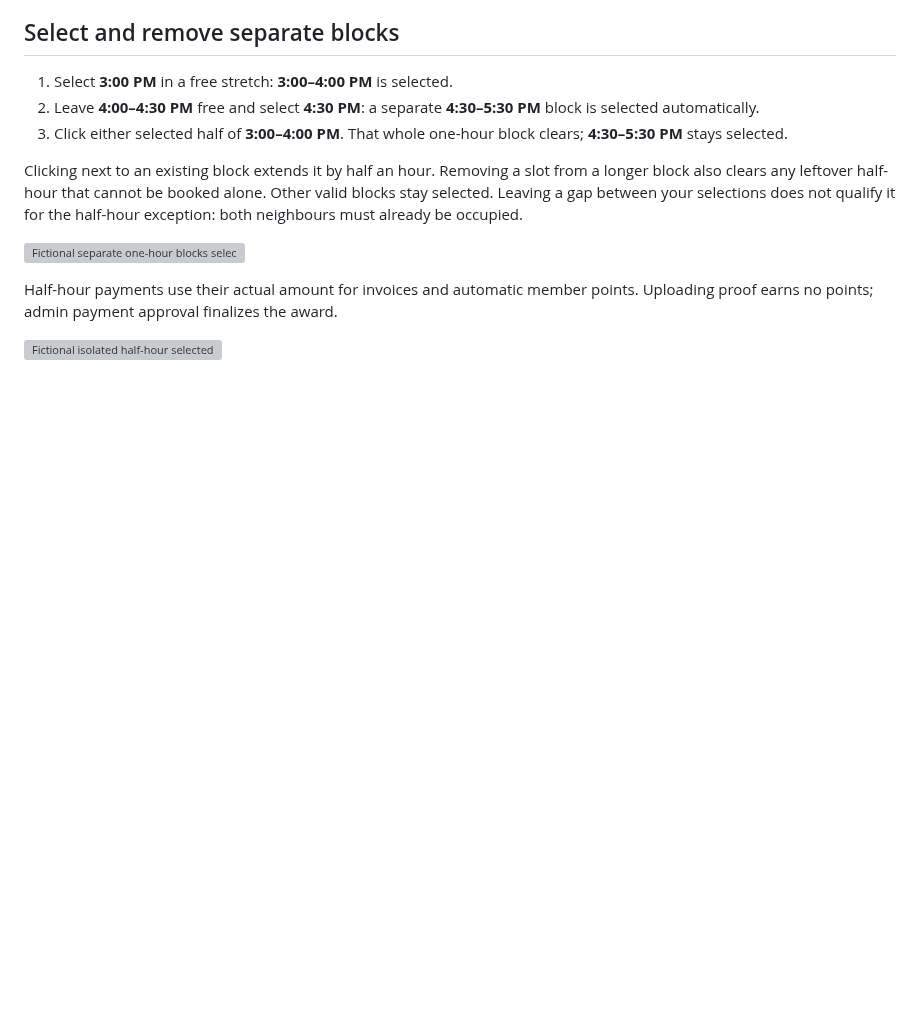
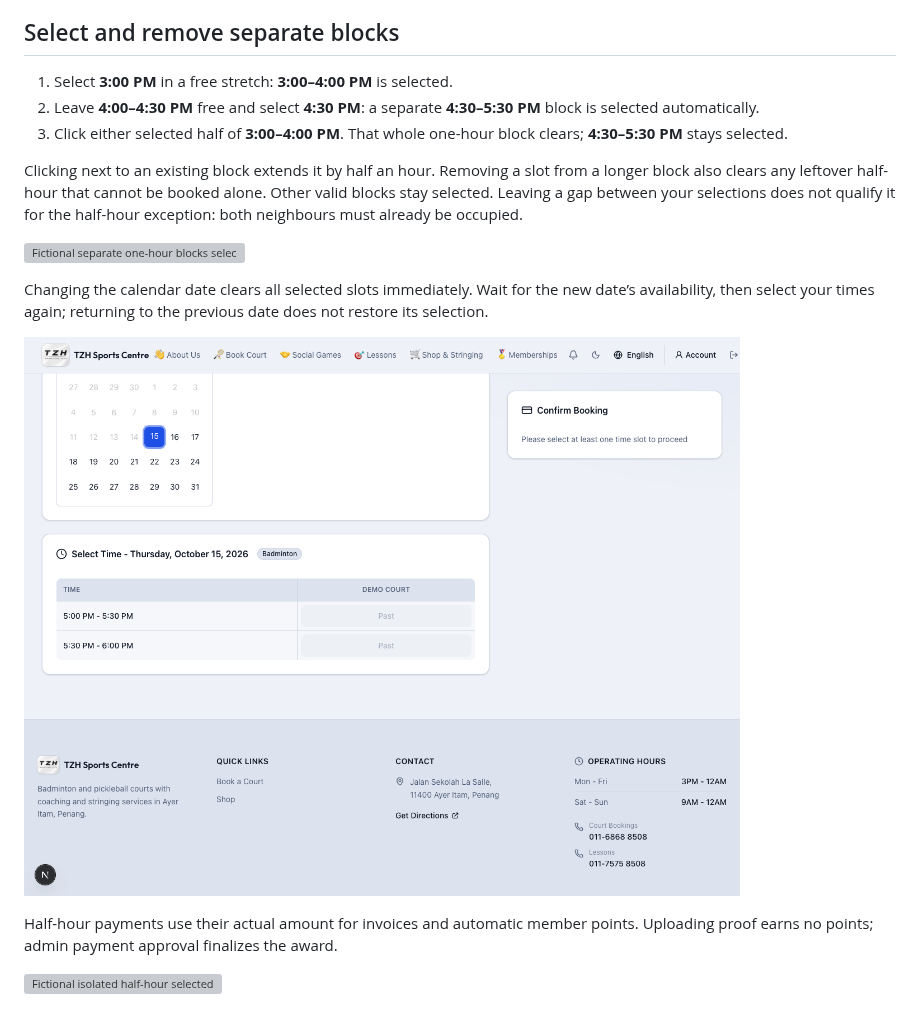
Before and after one commit to zhihong0924/tzh-sports-centre-wiki, a Markdown page: website/30-minute-court-bookings.md, the part around the change. Drawn GitHub-style; pictures changed too: images/features/court-date-reset.png (added); blank space fills up the shorter version; grey boxes are pictures that could not be loaded.

Commit message:
docs: show court selection reset when changing dates

```diff
--- a/website/30-minute-court-bookings.md
+++ b/website/30-minute-court-bookings.md
@@ -27,6 +27,10 @@ Clicking next to an existing block extends it by half an hour. Removing a slot f
 
 ![Fictional separate one-hour blocks selected](../images/features/court-separate-blocks.png)
 
+Changing the calendar date clears all selected slots immediately. Wait for the new date’s availability, then select your times again; returning to the previous date does not restore its selection.
+
+![Fictional Thursday past slots with the Friday selection cleared](../images/features/court-date-reset.png)
+
 Half-hour payments use their actual amount for invoices and automatic member points. Uploading proof earns no points; admin payment approval finalizes the award.
 
 ![Fictional isolated half-hour selected](../images/features/court-halfhour-gap.png)
```
